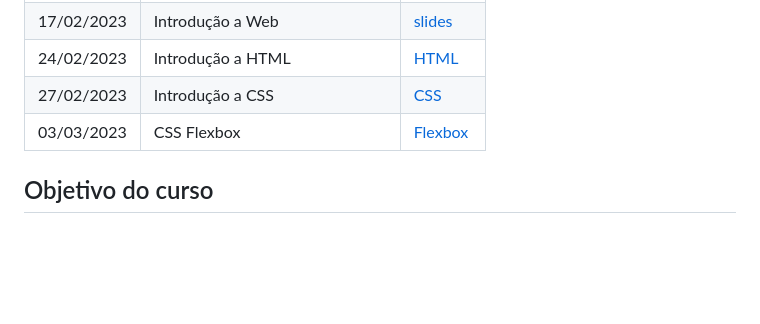
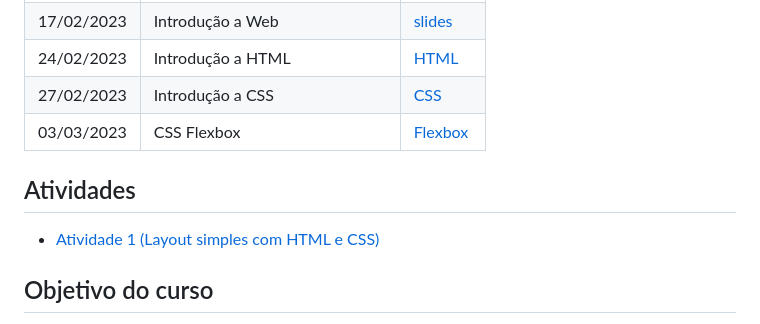
Before and after one commit to jesielviana/ads-programacao-para-internet-i-2023, a Markdown page: README.md, the part around the change. Rendered like a GitHub page; blank space fills up the shorter version.

Commit message:
material da aula 1 de css e primeira atividade prática

```diff
--- a/README.md
+++ b/README.md
@@ -26,6 +26,10 @@ Disciplina de Programação para Internet I do Curso Superior de Tecnologia em A
 | 24/02/2023 | Introdução a HTML               | <a target="_blank" href="https://bit.ly/3EI1BVk" >HTML</a>    |
 | 27/02/2023 | Introdução a CSS                | <a target="_blank" href="https://bit.ly/41IpSoi" >CSS</a>     |
 | 03/03/2023 | CSS Flexbox                     | <a target="_blank" href="https://bit.ly/3Z9cJTx" >Flexbox</a> |
+
+## Atividades
+
+- [Atividade 1 (Layout simples com HTML e CSS)](atividades/atividade-1.md)
 
 ## Objetivo do curso
 
```
Also changed, not shown: atividades/atividade-1.md (renamed from atividades/Atividade-1.md).
